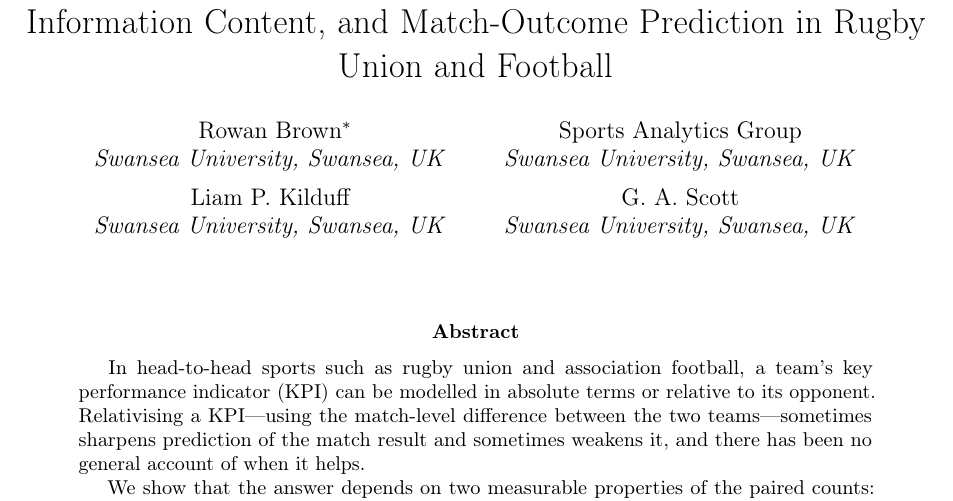
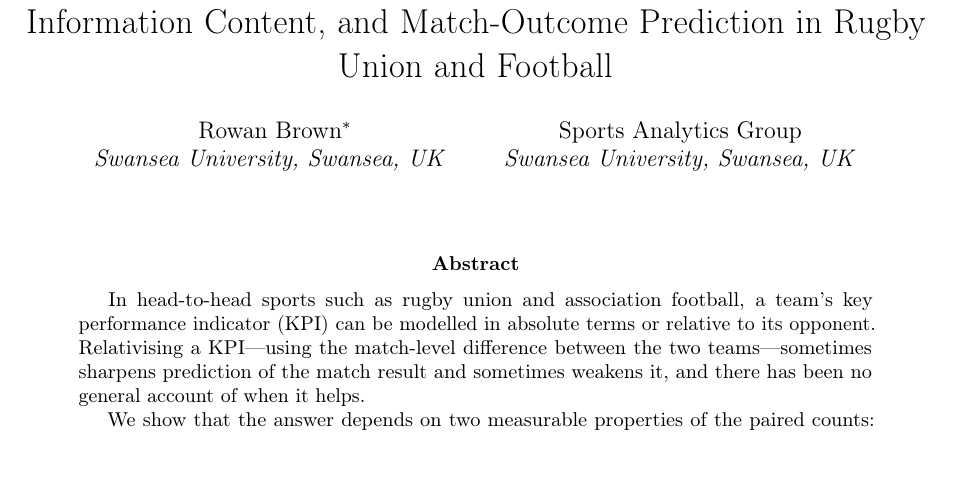
Before and after one commit to AroundInteger/pef-empirical, a LaTeX paper (main.tex): part of page 1 of 43, cut so that both start at the same text. Compiled offline with pdfLaTeX.

Commit message:
Use placeholder author block until co-authors confirm.
List Rowan Brown and Sports Analytics Group only; restore Bennett, Kilduff, and Scott after draft feedback (roadmap D4).

Co-authored-by: Cursor <cursoragent@cursor.com>

```diff
--- a/main.tex
+++ b/main.tex
@@ -73,18 +73,12 @@
 
 \title{When Should Team KPIs Be Relativised? Paired Efficiency, Information Content, and Match-Outcome Prediction in Rugby Union and Football}
 
-% Co-author order and affiliations: confirm with Bennett/Kilduff/Scott group before submission (roadmap D4).
+% Named co-authors (Bennett, Kilduff, Scott): add here after draft feedback (roadmap D4).
 \author{%
   Rowan Brown\thanks{Corresponding author. \href{mailto:m.r.brown@swansea.ac.uk}{m.r.brown@swansea.ac.uk}.} \\
   \textit{Swansea University, Swansea, UK}
   \and
   Sports Analytics Group \\
-  \textit{Swansea University, Swansea, UK}
-  \and
-  Liam~P. Kilduff \\
-  \textit{Swansea University, Swansea, UK}
-  \and
-  G.~A. Scott \\
   \textit{Swansea University, Swansea, UK}%
 }
 \date{}
```
